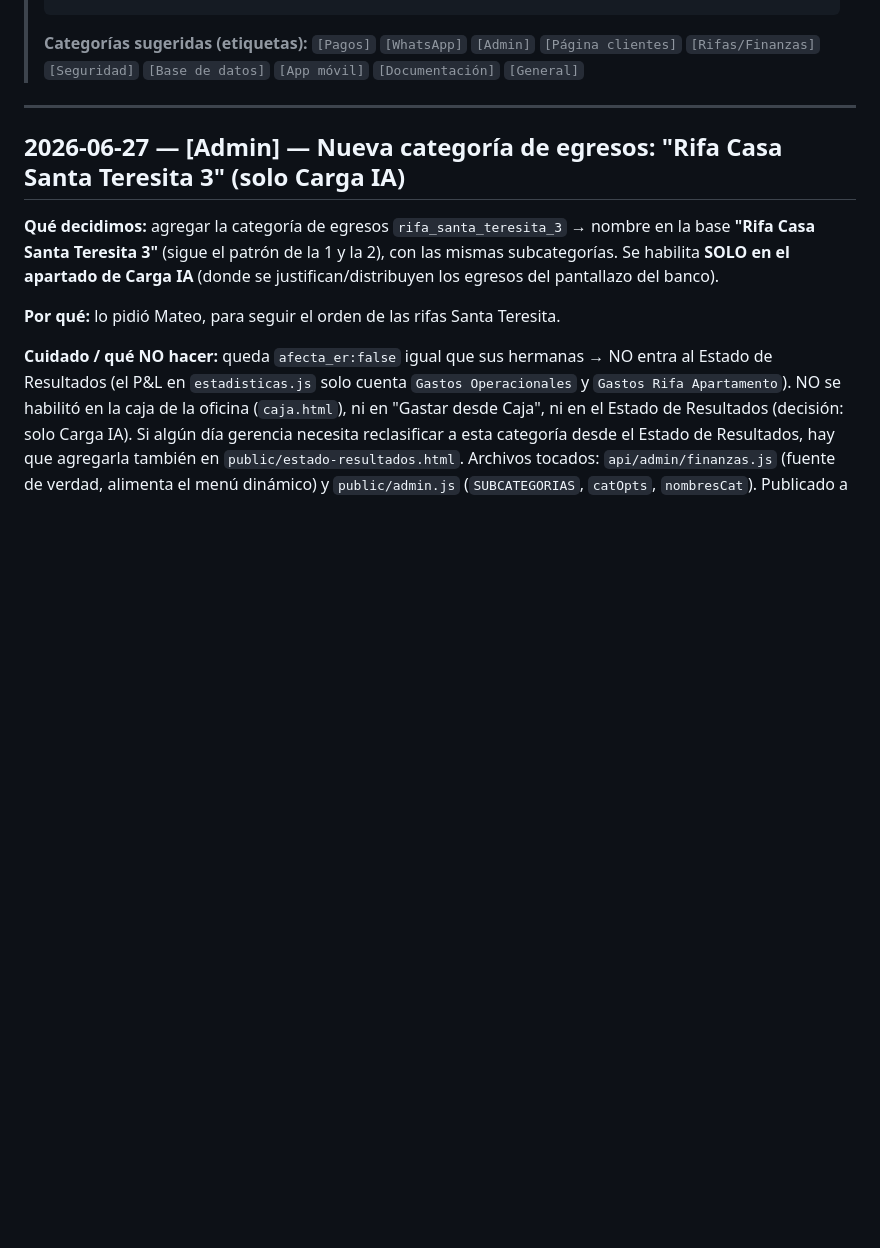
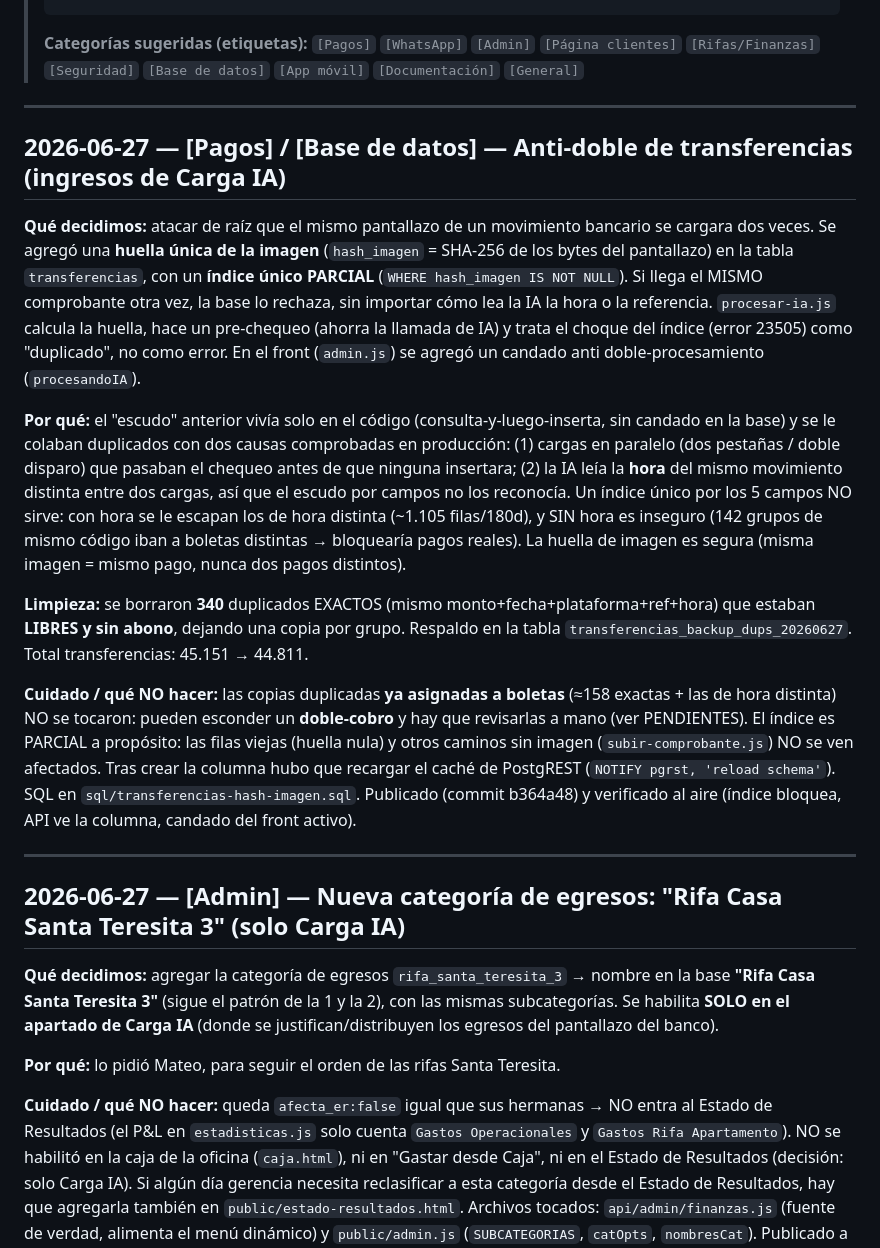
Before and after one commit to mplatab1126/api-rifas-prueba, a Markdown page: docs/BITACORA-DE-DECISIONES.md, the part around the change. Rendered like a GitHub page; blank space fills up the shorter version.

Commit message:
Docs: anti-doble de transferencias (bitácora + pendiente de revisar dobles asignados)

```diff
--- a/docs/BITACORA-DE-DECISIONES.md
+++ b/docs/BITACORA-DE-DECISIONES.md
@@ -23,6 +23,40 @@
 > **Categorías sugeridas (etiquetas):** `[Pagos]` `[WhatsApp]` `[Admin]`
 > `[Página clientes]` `[Rifas/Finanzas]` `[Seguridad]` `[Base de datos]`
 > `[App móvil]` `[Documentación]` `[General]`
+
+---
+
+## 2026-06-27 — [Pagos] / [Base de datos] — Anti-doble de transferencias (ingresos de Carga IA)
+
+**Qué decidimos:** atacar de raíz que el mismo pantallazo de un movimiento bancario se
+cargara dos veces. Se agregó una **huella única de la imagen** (`hash_imagen` = SHA-256 de
+los bytes del pantallazo) en la tabla `transferencias`, con un **índice único PARCIAL**
+(`WHERE hash_imagen IS NOT NULL`). Si llega el MISMO comprobante otra vez, la base lo
+rechaza, sin importar cómo lea la IA la hora o la referencia. `procesar-ia.js` calcula la
+huella, hace un pre-chequeo (ahorra la llamada de IA) y trata el choque del índice (error
+23505) como "duplicado", no como error. En el front (`admin.js`) se agregó un candado
+anti doble-procesamiento (`procesandoIA`).
+
+**Por qué:** el "escudo" anterior vivía solo en el código (consulta-y-luego-inserta, sin
+candado en la base) y se le colaban duplicados con dos causas comprobadas en producción:
+(1) cargas en paralelo (dos pestañas / doble disparo) que pasaban el chequeo antes de que
+ninguna insertara; (2) la IA leía la **hora** del mismo movimiento distinta entre dos
+cargas, así que el escudo por campos no los reconocía. Un índice único por los 5 campos NO
+sirve: con hora se le escapan los de hora distinta (~1.105 filas/180d), y SIN hora es
+inseguro (142 grupos de mismo código iban a boletas distintas → bloquearía pagos reales).
+La huella de imagen es segura (misma imagen = mismo pago, nunca dos pagos distintos).
+
+**Limpieza:** se borraron **340** duplicados EXACTOS (mismo monto+fecha+plataforma+ref+hora)
+que estaban **LIBRES y sin abono**, dejando una copia por grupo. Respaldo en la tabla
+`transferencias_backup_dups_20260627`. Total transferencias: 45.151 → 44.811.
+
+**Cuidado / qué NO hacer:** las copias duplicadas **ya asignadas a boletas** (≈158 exactas +
+las de hora distinta) NO se tocaron: pueden esconder un **doble-cobro** y hay que revisarlas
+a mano (ver PENDIENTES). El índice es PARCIAL a propósito: las filas viejas (huella nula) y
+otros caminos sin imagen (`subir-comprobante.js`) NO se ven afectados. Tras crear la columna
+hubo que recargar el caché de PostgREST (`NOTIFY pgrst, 'reload schema'`). SQL en
+`sql/transferencias-hash-imagen.sql`. Publicado (commit b364a48) y verificado al aire
+(índice bloquea, API ve la columna, candado del front activo).
 
 ---
 
```
Also changed, not shown: docs/PENDIENTES.md (+6 -0 lines).
